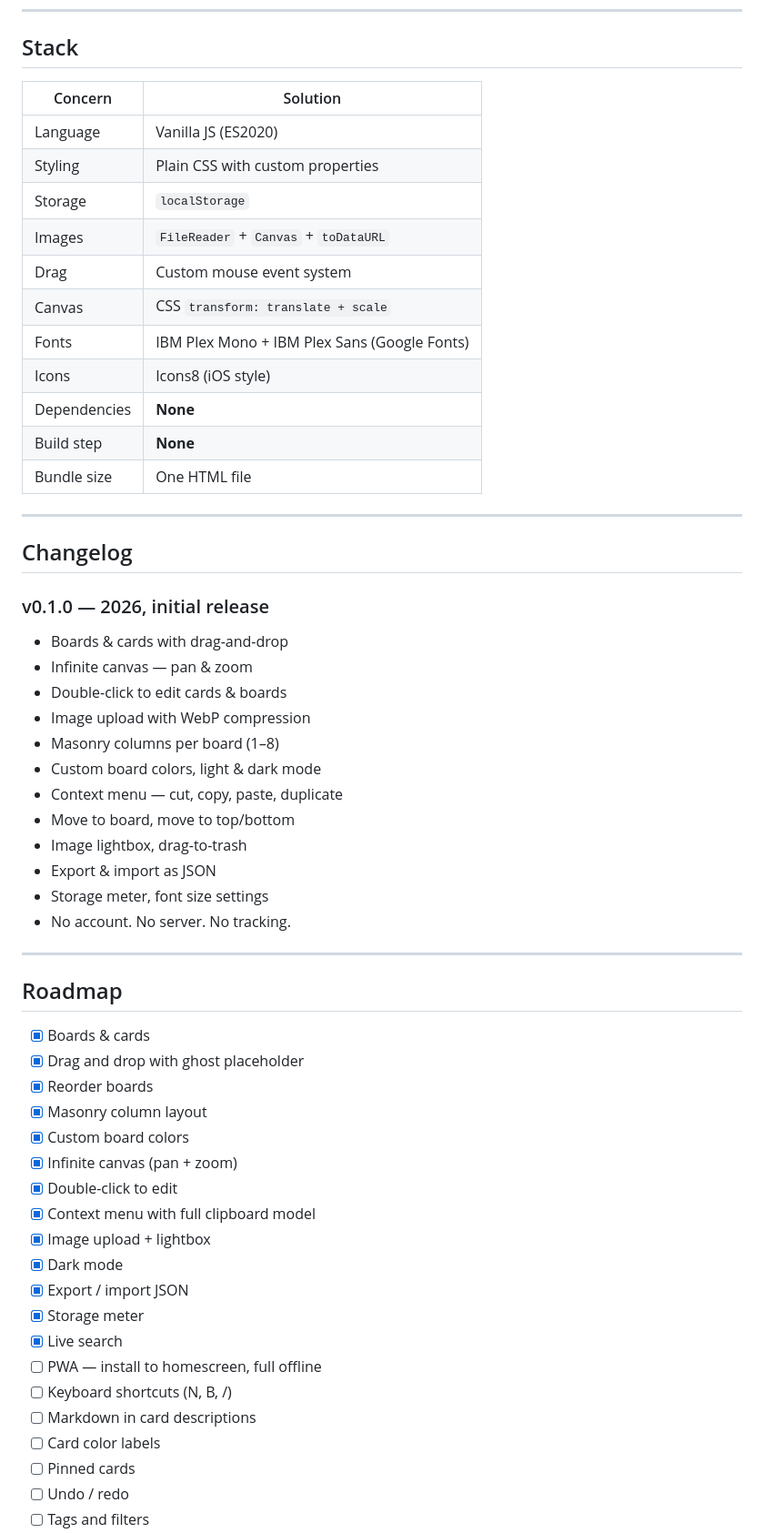
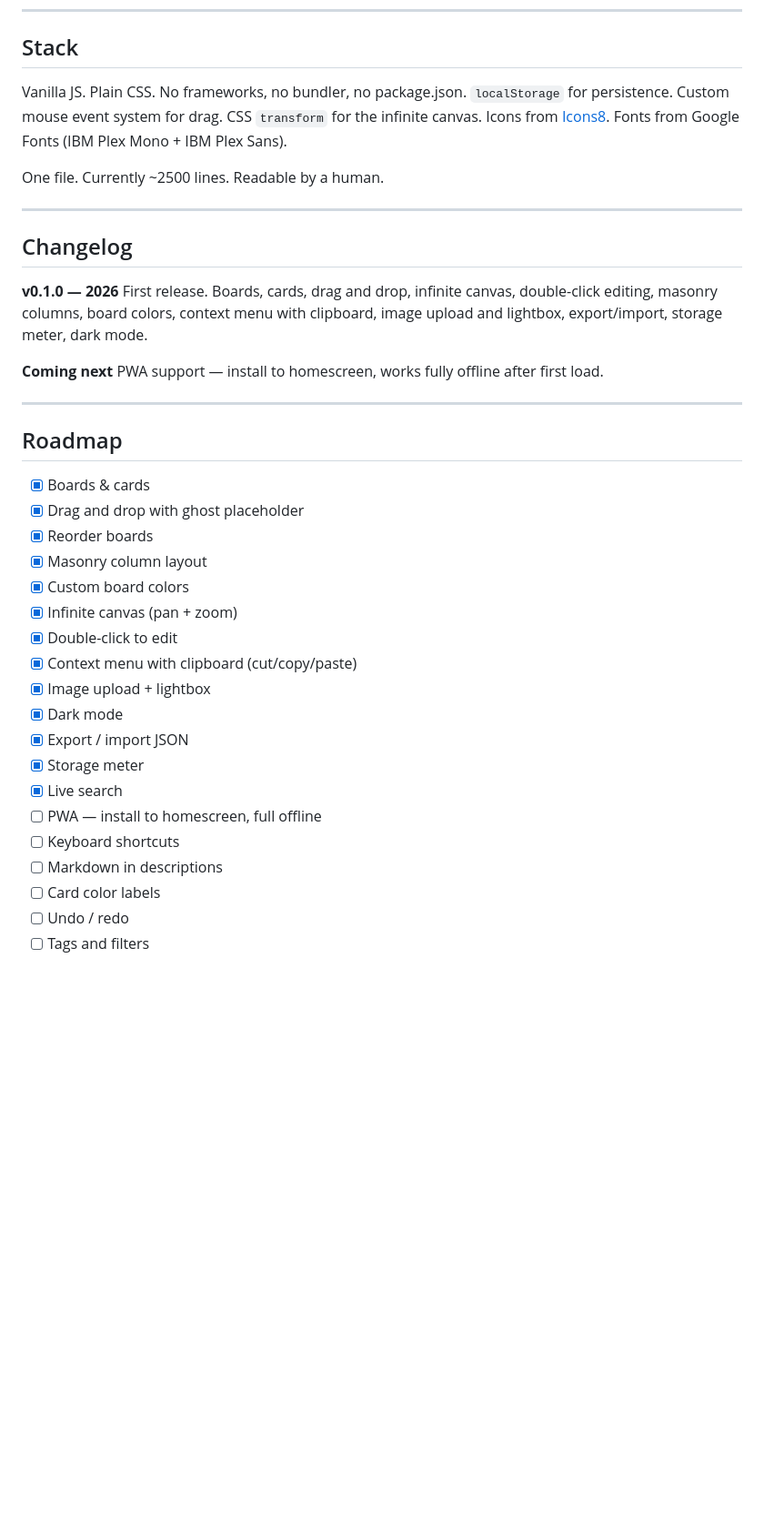
Before and after one commit to yorunohikari/dasboard, a Markdown page: README.md, the part around one of its changes. Shown at 91% size. Rendered like a GitHub page; blank space fills up the shorter version.

```diff
--- a/README.md
+++ b/README.md
@@ -123,37 +72,19 @@ File → FileReader (data URL) → Canvas resize (max 768px) → WebP (quality 0
 
 ## Stack
 
-| Concern | Solution |
-|---|---|
-| Language | Vanilla JS (ES2020) |
-| Styling | Plain CSS with custom properties |
-| Storage | `localStorage` |
-| Images | `FileReader` + `Canvas` + `toDataURL` |
-| Drag | Custom mouse event system |
-| Canvas | CSS `transform: translate + scale` |
-| Fonts | IBM Plex Mono + IBM Plex Sans (Google Fonts) |
-| Icons | Icons8 (iOS style) |
-| Dependencies | **None** |
-| Build step | **None** |
-| Bundle size | One HTML file |
+Vanilla JS. Plain CSS. No frameworks, no bundler, no package.json. `localStorage` for persistence. Custom mouse event system for drag. CSS `transform` for the infinite canvas. Icons from [Icons8](https://icons8.com). Fonts from Google Fonts (IBM Plex Mono + IBM Plex Sans).
+
+One file. Currently ~2500 lines. Readable by a human.
 
 ---
 
 ## Changelog
 
-### v0.1.0 — 2026, initial release
-- Boards & cards with drag-and-drop
-- Infinite canvas — pan & zoom
-- Double-click to edit cards & boards
-- Image upload with WebP compression
-- Masonry columns per board (1–8)
-- Custom board colors, light & dark mode
-- Context menu — cut, copy, paste, duplicate
-- Move to board, move to top/bottom
-- Image lightbox, drag-to-trash
-- Export & import as JSON
-- Storage meter, font size settings
-- No account. No server. No tracking.
+**v0.1.0 — 2026**
+First release. Boards, cards, drag and drop, infinite canvas, double-click editing, masonry columns, board colors, context menu with clipboard, image upload and lightbox, export/import, storage meter, dark mode.
+
+**Coming next**
+PWA support — install to homescreen, works fully offline after first load.
 
 ---
 
@@ -166,16 +97,15 @@ File → FileReader (data URL) → Canvas resize (max 768px) → WebP (quality 0
 - [x] Custom board colors
 - [x] Infinite canvas (pan + zoom)
 - [x] Double-click to edit
-- [x] Context menu with full clipboard model
+- [x] Context menu with clipboard (cut/copy/paste)
 - [x] Image upload + lightbox
 - [x] Dark mode
 - [x] Export / import JSON
 - [x] Storage meter
 - [x] Live search
 - [ ] PWA — install to homescreen, full offline
-- [ ] Keyboard shortcuts (N, B, /)
-- [ ] Markdown in card descriptions
+- [ ] Keyboard shortcuts
+- [ ] Markdown in descriptions
 - [ ] Card color labels
-- [ ] Pinned cards
 - [ ] Undo / redo
 - [ ] Tags and filters
```
Also changed, not shown: other parts of README.md (+41 -105 lines).
